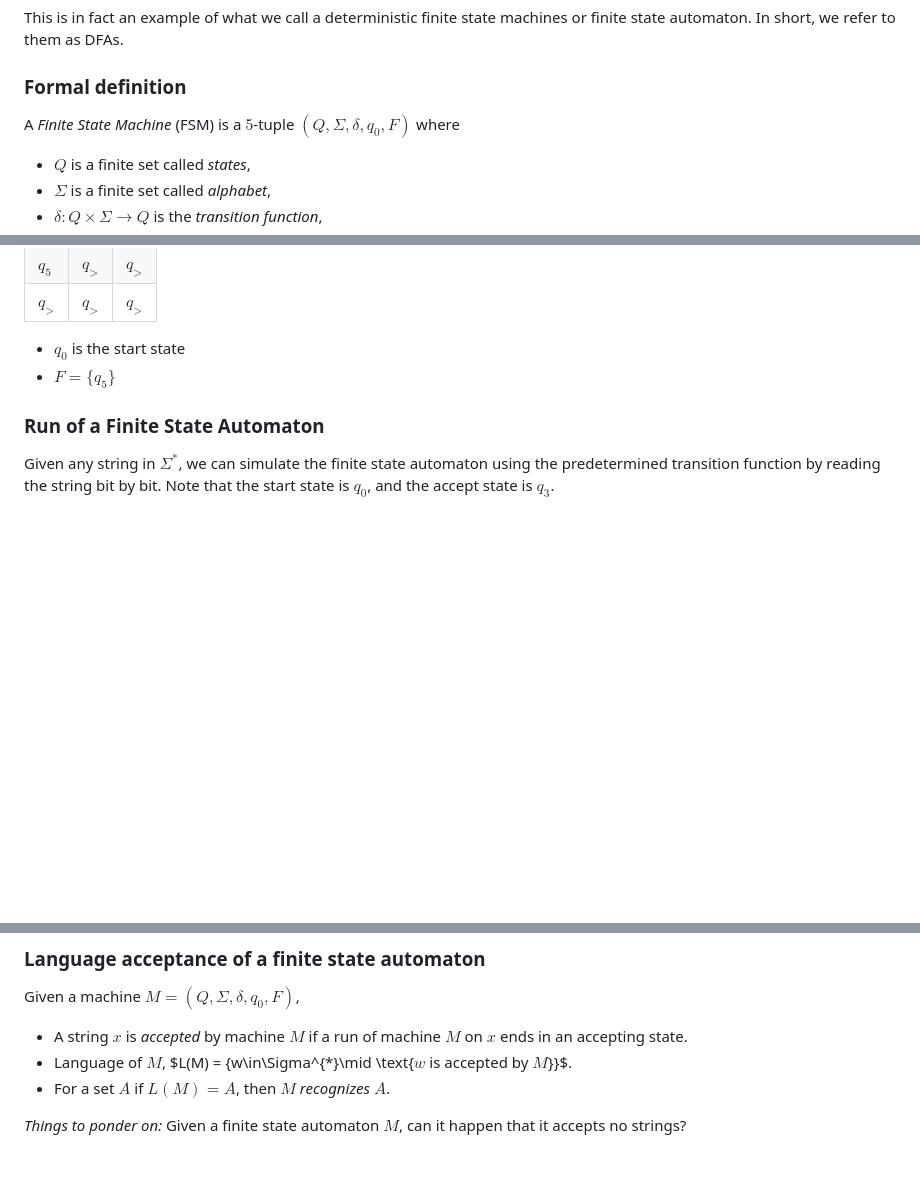
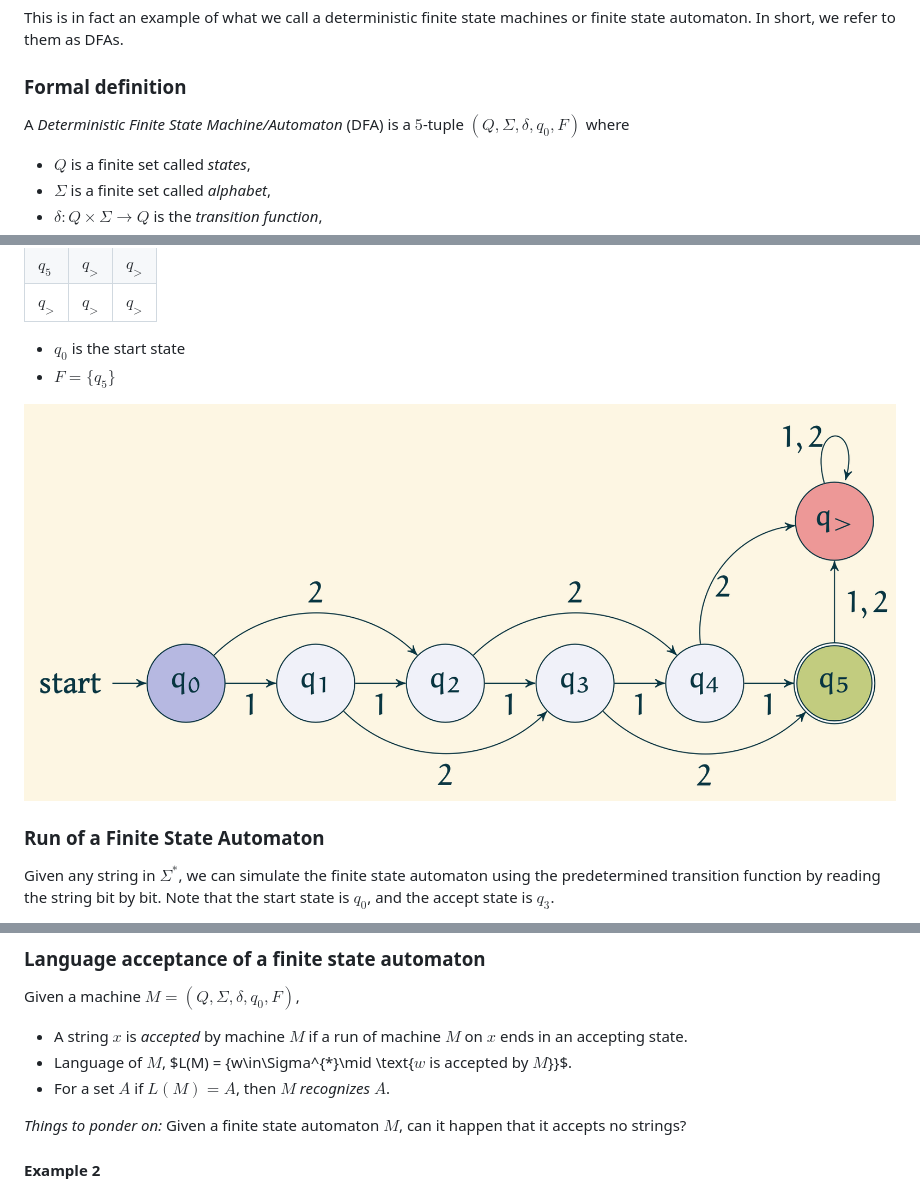
Before and after one commit to virtual-labs/exp-determinstic-finite-automaton-iiith, a Markdown page: experiment/theory.md, 3 parts joined by grey strips. GitHub-like rendering; pictures changed too: experiment/images/FormalVendingMachine.png; blank space fills up the shorter version.

Commit message:
Added a formal vending machine state diagram

```diff
--- a/experiment/theory.md
+++ b/experiment/theory.md
@@ -20,7 +20,7 @@ This is in fact an example of what we call a deterministic finite state machines
 
 ### Formal definition
 
-A *Finite State Machine* (FSM) is a $5$-tuple $(Q, \Sigma, \delta, q_0, F)$ where
+A *Deterministic Finite State Machine/Automaton* (DFA) is a $5$-tuple $(Q, \Sigma, \delta, q_0, F)$ where
 - $Q$ is a finite set called *states*,
 - $\Sigma$ is a finite set called *alphabet*,
 - $\delta: Q\times \Sigma \rightarrow Q$ is the *transition function*,
@@ -46,7 +46,7 @@ Afore mentioned rudimentary vending machine can be formalized as follows.
 - $q_0$ is the start state
 - $F = \{q_5\}$
 
-<!-- ![Finite State Automata representing the vending machine](images/FormalVendingMachine.png) --->
+![Finite State Automata representing the vending machine](images/FormalVendingMachine.png)
 
 ### Run of a Finite State Automaton
 Given any string in $\Sigma^*$, we can simulate the finite state automaton using the predetermined transition function by reading the string bit by bit. Note that the start state is $q_0$, and the accept state is $q_3$.
@@ -93,4 +93,6 @@ Given a machine $M = (Q, \Sigma, \delta, q_0, F)$,
 
 *Things to ponder on:* Given a finite state automaton $M$, can it happen that it accepts no strings?
 
+#### Example 2
+
 ![Automaton that recognizes strings that contain 001](images/DFAfor001.png)
```
Also changed, not shown: other parts of experiment/theory.md (+2 -0 lines).
